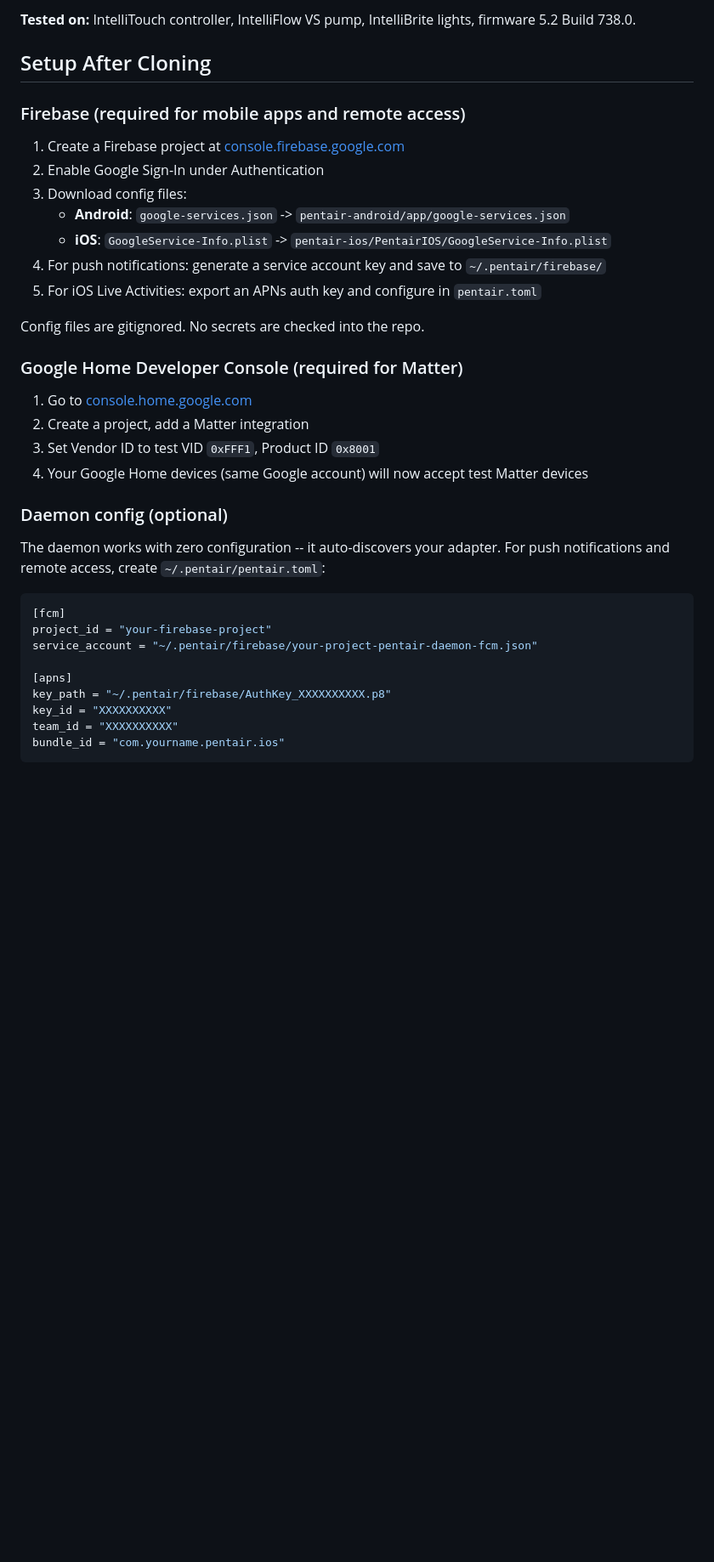
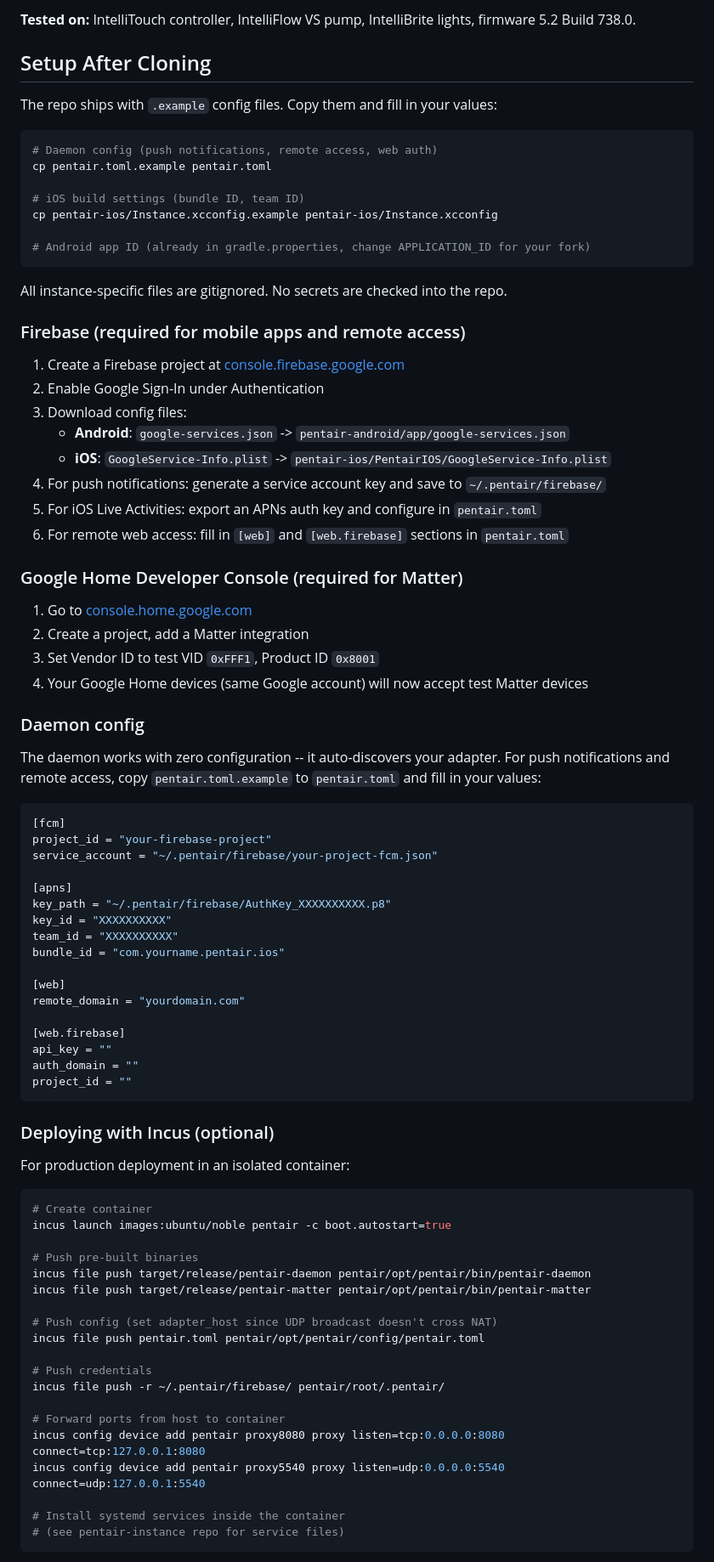
Before and after one commit to scottmsilver/pentair, a Markdown page: README.md, the part around one of its changes. Shown at 85% size. Drawn GitHub-style; blank space fills up the shorter version.

Commit message:
docs: update README for templatized config and Incus deployment
Setup After Cloning section now references pentair.toml.example,
Instance.xcconfig.example, and gradle.properties. Remote Access
setup points to config instead of editing index.html. Added Incus
container deployment instructions.

Co-Authored-By: Claude Opus 4.6 (1M context) <noreply@anthropic.com>

````diff
--- a/README.md
+++ b/README.md
@@ -246,6 +245,20 @@ graph TD
 
 ## Setup After Cloning
 
+The repo ships with `.example` config files. Copy them and fill in your values:
+
+```bash
+# Daemon config (push notifications, remote access, web auth)
+cp pentair.toml.example pentair.toml
+
+# iOS build settings (bundle ID, team ID)
+cp pentair-ios/Instance.xcconfig.example pentair-ios/Instance.xcconfig
+
+# Android app ID (already in gradle.properties, change APPLICATION_ID for your fork)
+```
+
+All instance-specific files are gitignored. No secrets are checked into the repo.
+
 ### Firebase (required for mobile apps and remote access)
 
 1. Create a Firebase project at [console.firebase.google.com](https://console.firebase.google.com)
@@ -255,8 +268,7 @@ graph TD
    - **iOS**: `GoogleService-Info.plist` -> `pentair-ios/PentairIOS/GoogleService-Info.plist`
 4. For push notifications: generate a service account key and save to `~/.pentair/firebase/`
 5. For iOS Live Activities: export an APNs auth key and configure in `pentair.toml`
-
-Config files are gitignored. No secrets are checked into the repo.
+6. For remote web access: fill in `[web]` and `[web.firebase]` sections in `pentair.toml`
 
 ### Google Home Developer Console (required for Matter)
 
@@ -265,18 +277,53 @@ Config files are gitignored. No secrets are checked into the repo.
 3. Set Vendor ID to test VID `0xFFF1`, Product ID `0x8001`
 4. Your Google Home devices (same Google account) will now accept test Matter devices
 
-### Daemon config (optional)
+### Daemon config
 
-The daemon works with zero configuration -- it auto-discovers your adapter. For push notifications and remote access, create `~/.pentair/pentair.toml`:
+The daemon works with zero configuration -- it auto-discovers your adapter. For push notifications and remote access, copy `pentair.toml.example` to `pentair.toml` and fill in your values:
 
 ```toml
 [fcm]
 project_id = "your-firebase-project"
-service_account = "~/.pentair/firebase/your-project-pentair-daemon-fcm.json"
+service_account = "~/.pentair/firebase/your-project-fcm.json"
 
 [apns]
 key_path = "~/.pentair/firebase/AuthKey_XXXXXXXXXX.p8"
 key_id = "XXXXXXXXXX"
 team_id = "XXXXXXXXXX"
 bundle_id = "com.yourname.pentair.ios"
+
+[web]
+remote_domain = "yourdomain.com"
+
+[web.firebase]
+api_key = ""
+auth_domain = ""
+project_id = ""
 ```
+
+### Deploying with Incus (optional)
+
+For production deployment in an isolated container:
+
+```bash
+# Create container
+incus launch images:ubuntu/noble pentair -c boot.autostart=true
+
+# Push pre-built binaries
+incus file push target/release/pentair-daemon pentair/opt/pentair/bin/pentair-daemon
+incus file push target/release/pentair-matter pentair/opt/pentair/bin/pentair-matter
+
+# Push config (set adapter_host since UDP broadcast doesn't cross NAT)
+incus file push pentair.toml pentair/opt/pentair/config/pentair.toml
+
+# Push credentials
+incus file push -r ~/.pentair/firebase/ pentair/root/.pentair/
+
+# Forward ports from host to container
+incus config device add pentair proxy8080 proxy listen=tcp:0.0.0.0:8080 connect=tcp:127.0.0.1:8080
+incus config device add pentair proxy5540 proxy listen=udp:0.0.0.0:5540 connect=udp:127.0.0.1:5540
+
+# Install systemd services inside the container
+# (see pentair-instance repo for service files)
+```
+
````
Also changed, not shown: other parts of README.md (+3 -3 lines).
